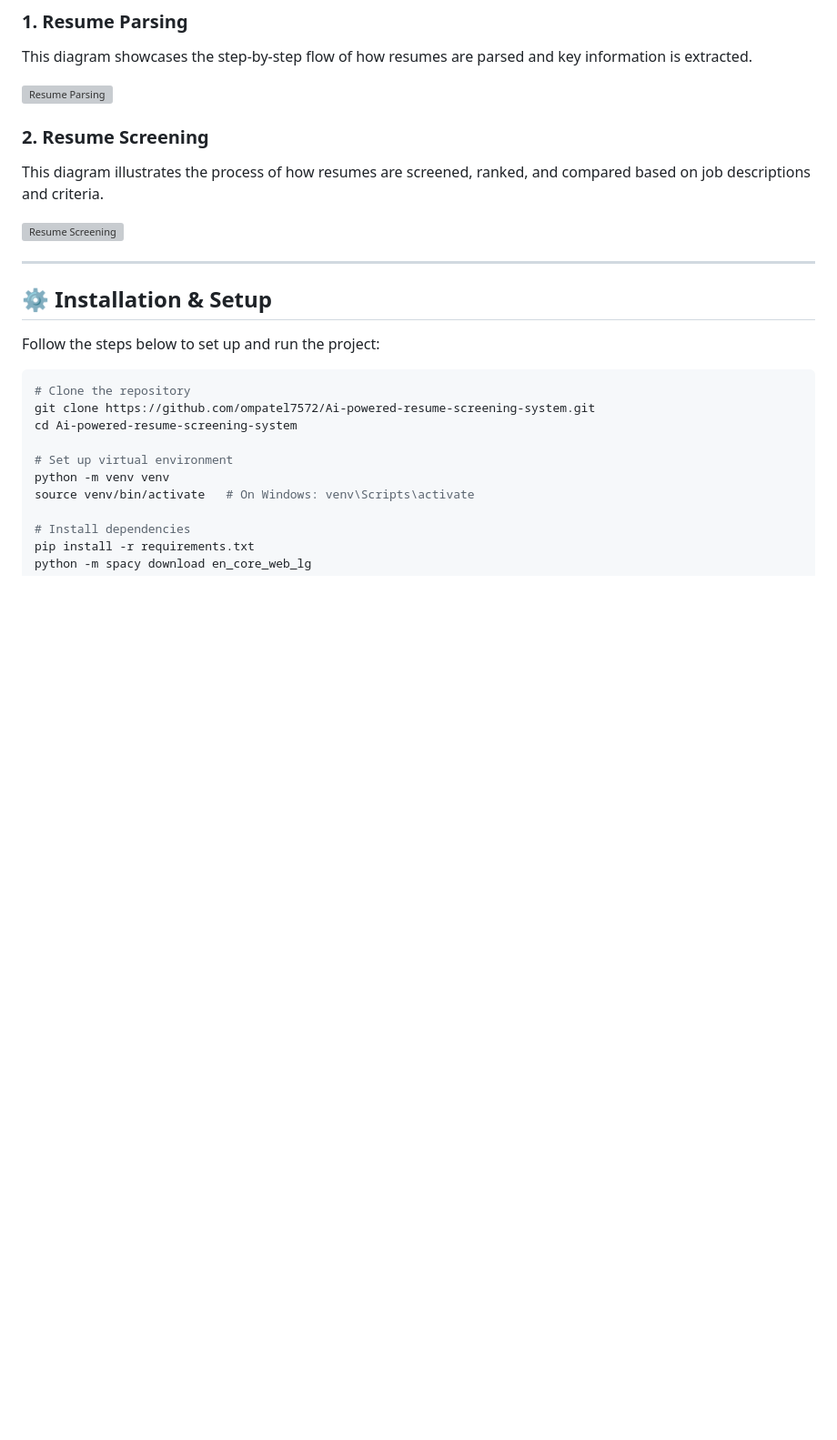
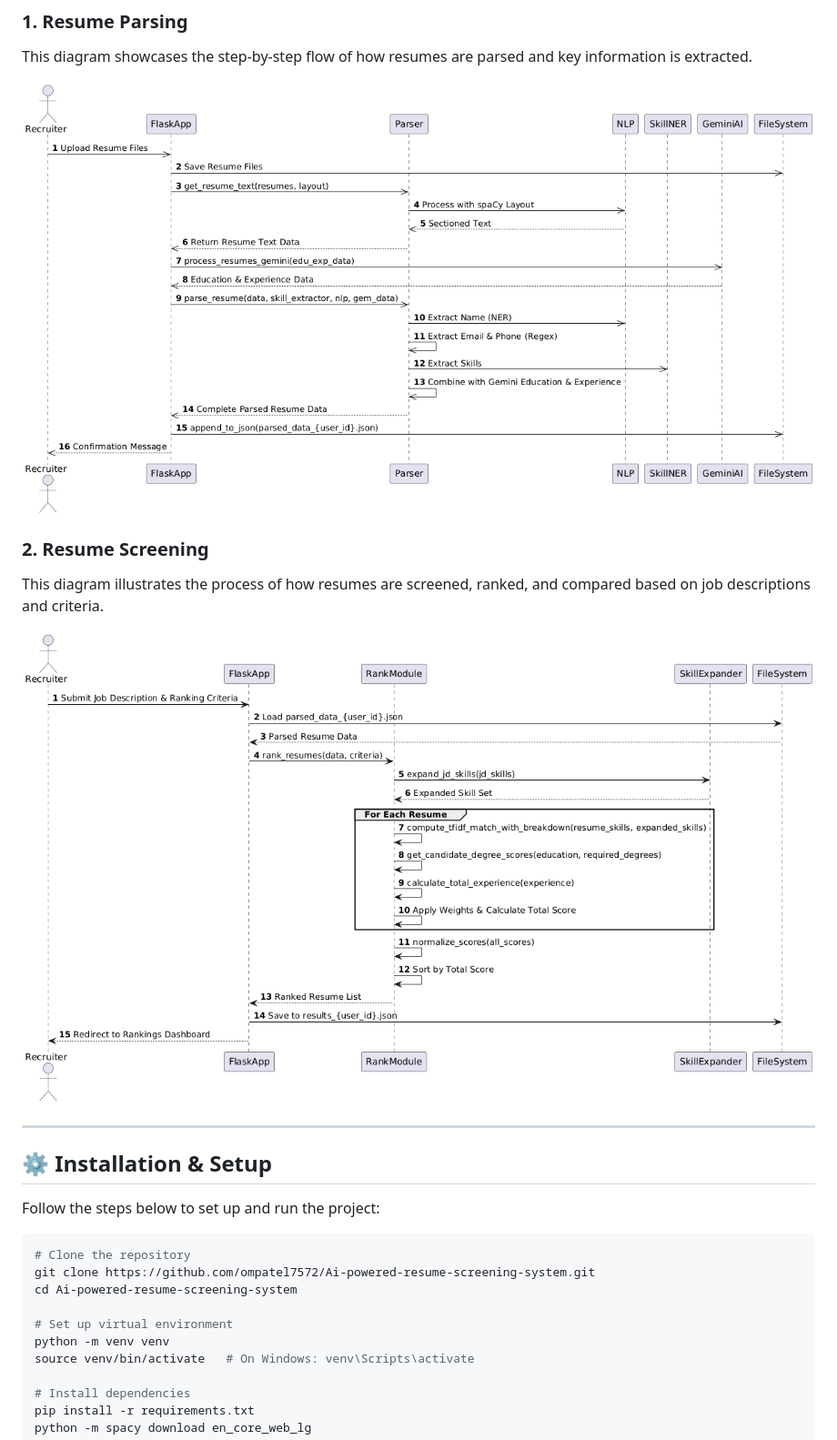
Before and after one commit to ompatel7572/Ai-powered-resume-screening-system, a Markdown page: README.md, the part around one of its changes. Shown at 91% size. Rendered like a GitHub page; blank space fills up the shorter version; grey boxes are pictures that could not be loaded.

```diff
--- a/README.md
+++ b/README.md
@@ -219,12 +209,12 @@ The following sequence diagrams illustrate the process flow of the AI-powered re
 ### 1. **Resume Parsing**
 This diagram showcases the step-by-step flow of how resumes are parsed and key information is extracted.
 
-![Resume Parsing](docs/diagrams_s1.png)
+![Resume Parsing](docs/s1.png)
 
 ### 2. **Resume Screening**
 This diagram illustrates the process of how resumes are screened, ranked, and compared based on job descriptions and criteria.
 
-![Resume Screening](docs/diagrams_s2.png)
+![Resume Screening](docs/s2.png)
 
 ---
 
```
Also changed, not shown: other parts of README.md (+4 -14 lines).
